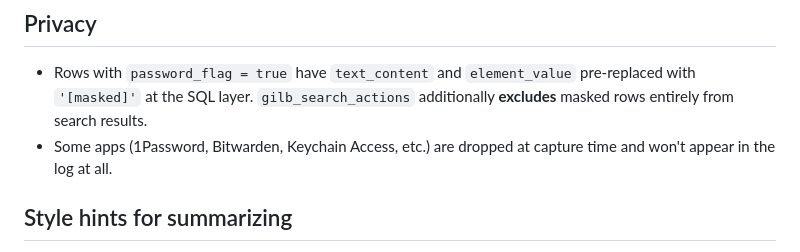
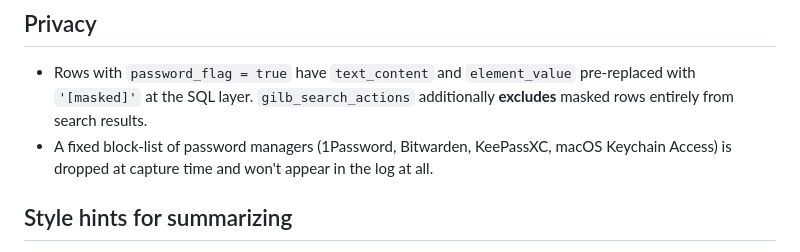
Before and after one commit to gilb-ai/gilb-recorder, a Markdown page: apps/gilb-mcp/help.md, the part around the change. Drawn GitHub-style.

Commit message:
gilb-mcp/help.md: list KeePassXC in the password-app block-list
Was "1Password, Bitwarden, Keychain Access, etc." which omitted
KeePassXC (in the actual list in crates/gilb-a11y/src/password_masking.rs)
and the trailing "etc." misleadingly implied an open-ended list.
Rewrite to enumerate all four entries explicitly.

Co-Authored-By: Claude Opus 4.7 (1M context) <noreply@anthropic.com>

```diff
--- a/apps/gilb-mcp/help.md
+++ b/apps/gilb-mcp/help.md
@@ -80,8 +80,9 @@ Parse it on your side; we keep field names stable across versions.
 - Rows with `password_flag = true` have `text_content` and `element_value`
   pre-replaced with `'[masked]'` at the SQL layer. `gilb_search_actions`
   additionally **excludes** masked rows entirely from search results.
-- Some apps (1Password, Bitwarden, Keychain Access, etc.) are dropped at
-  capture time and won't appear in the log at all.
+- A fixed block-list of password managers (1Password, Bitwarden,
+  KeePassXC, macOS Keychain Access) is dropped at capture time and
+  won't appear in the log at all.
 
 ## Style hints for summarizing
 
```
